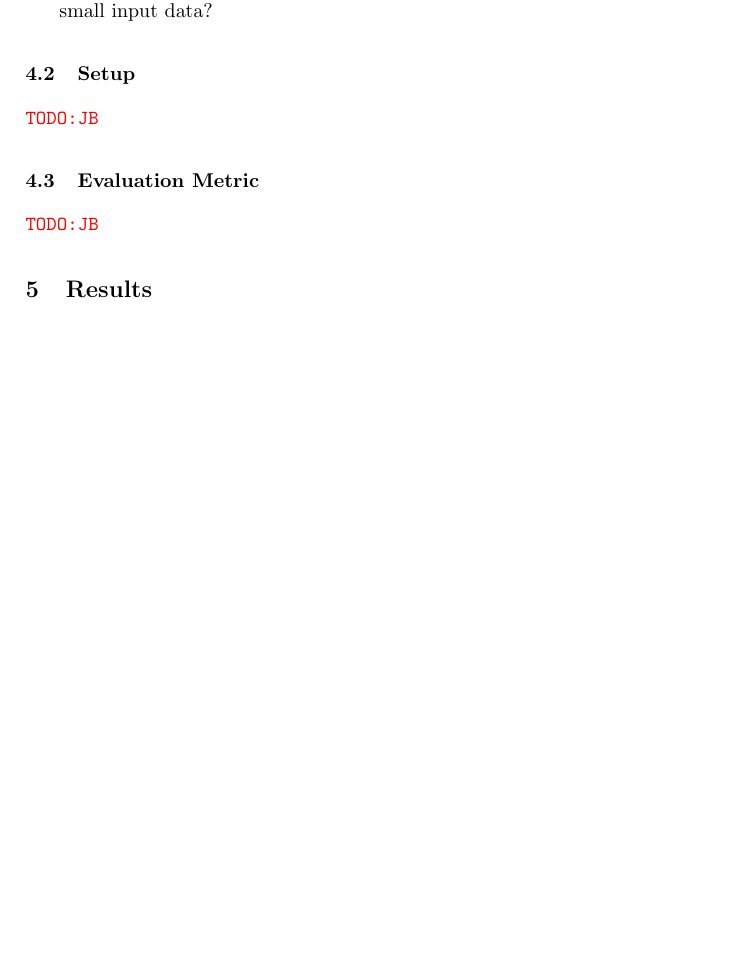
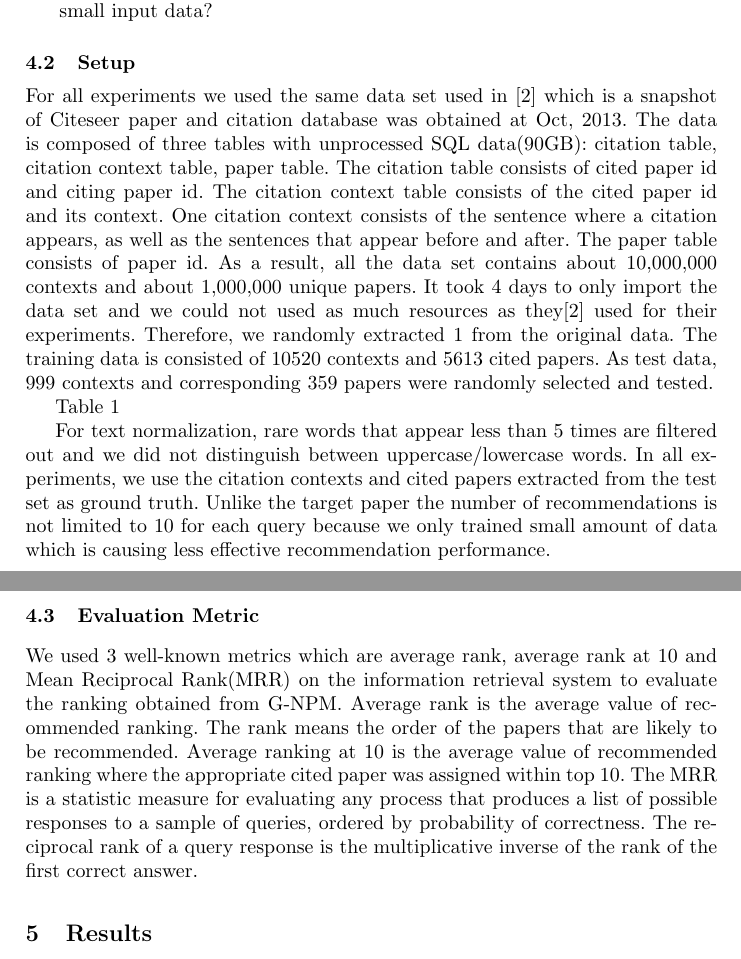
Before and after one commit to BH-You/ML_report, a LaTeX paper (it.tex): part of page 2 of 3 before the commit and two parts of pages 2 and 3 of 3 after it, the two joined at a grey line, cut so that both start at the same text, the shorter picture padded with empty space. Compiled offline with pdfLaTeX.

Commit message:
add JB's section

```diff
--- a/it.tex
+++ b/it.tex
@@ -72,10 +72,17 @@ Literature Search Model~\cite{Bethard:2010:ICL:1871437.1871517}
 \item Is the G-NPM a model that can be applied competently on systems with small input data?
 \end{enumerate}
 \subsection{Setup}
-\todo{JB}
+For all experiments we used the same data set used in [2] which is a snapshot of Citeseer paper and citation database was obtained at Oct, 2013. The data is composed of three tables with unprocessed SQL data(90GB): citation table, citation context table, paper table. The citation table consists of cited paper id and citing paper id. The citation context table consists of the cited paper id and its context. One citation context consists of the sentence where a citation appears, as well as the sentences that appear before and after. The paper table consists of paper id. As a result, all the data set contains about 10,000,000 contexts and about 1,000,000 unique papers.
+It took 4 days to only import the data set and we could not used as much resources as they[2] used for their experiments. Therefore, we randomly extracted 1 from the original data. The training data is consisted of 10520 contexts and 5613 cited papers. As test data, 999 contexts and corresponding 359 papers were randomly selected and tested.
+
+
+Table 1
+
+For text normalization, rare words that appear less than 5 times are filtered out and we did not distinguish between uppercase/lowercase words. In all experiments, we use the citation contexts and cited papers extracted from the test set as ground truth. Unlike the target paper the number of recommendations is not limited to 10 for each query because we only trained small amount of data which is causing less effective recommendation performance.
 
 \subsection{Evaluation Metric}
-\todo{JB}
+We used 3 well-known metrics which are average rank, average rank at 10 and Mean Reciprocal Rank(MRR) on the information retrieval system to evaluate the ranking obtained from G-NPM. Average rank is the average value of recommended ranking. The rank means the order of the papers that are likely to be recommended. Average ranking at 10 is the average value of recommended ranking where the appropriate cited paper was assigned within top 10. The MRR is a statistic measure for evaluating any process that produces a list of possible responses to a sample of queries, ordered by probability of correctness. The reciprocal rank of a query response is the multiplicative inverse of the rank of the first correct answer.
+
 
 \section{Results}
 \todo{BH}
```
